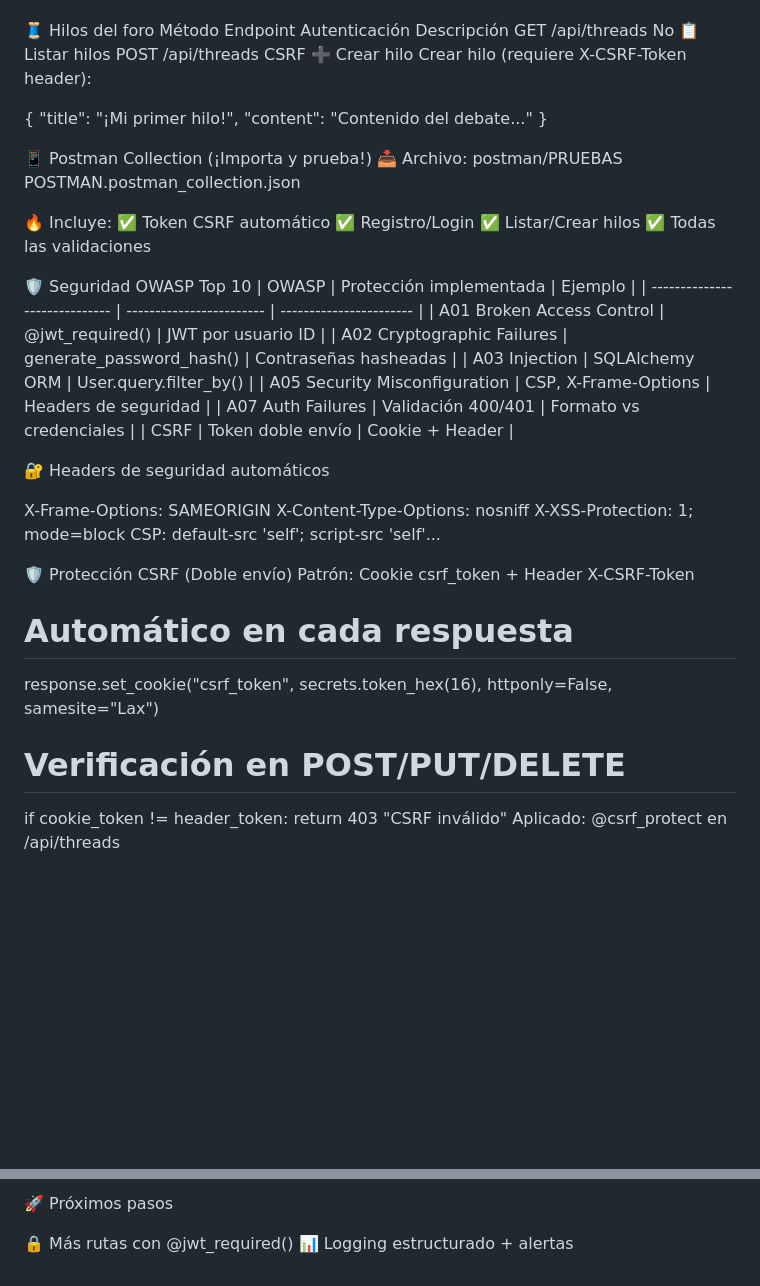
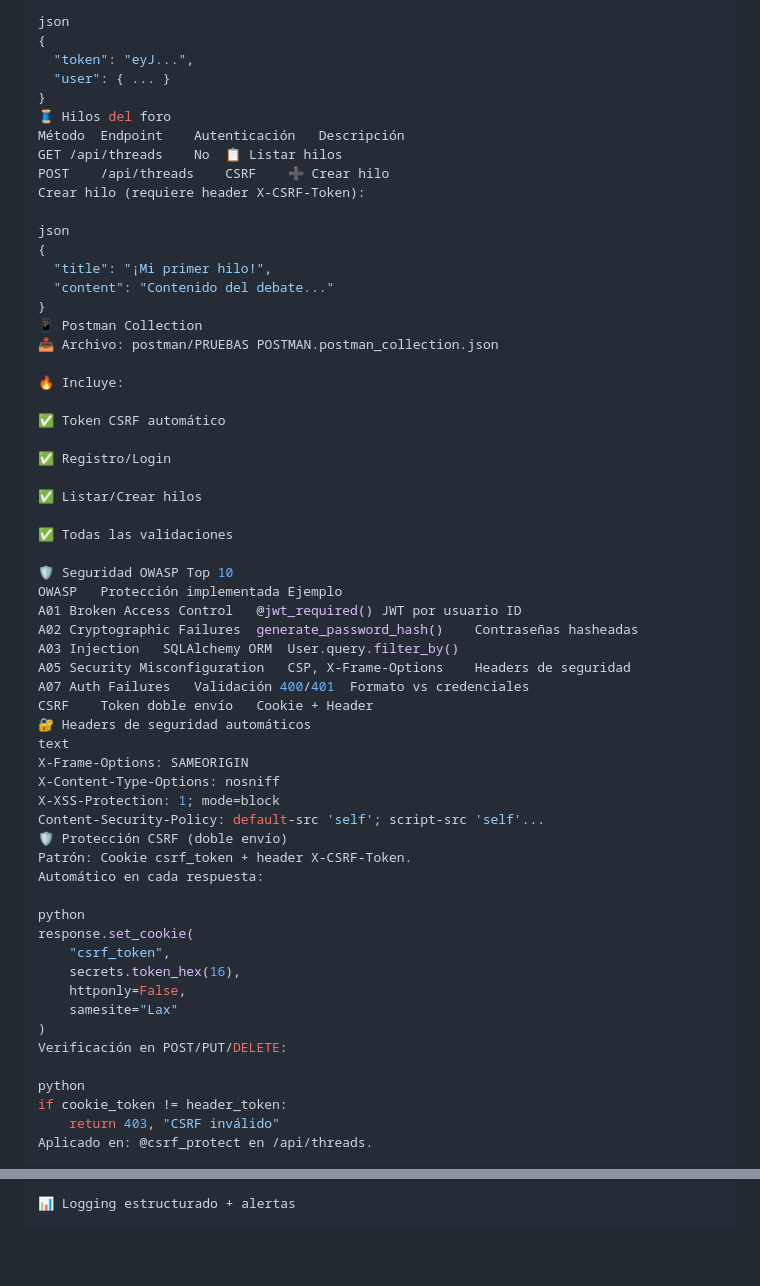
Before and after one commit to Javier-Trapero/Foro-basico-docker-threads, a Markdown page: README.md, 2 parts joined by grey strips. Drawn GitHub-style; blank space fills up the shorter version.

Commit message:
Update README.md
Arreglo visual

```diff
--- a/README.md
+++ b/README.md
@@ -69,50 +85,63 @@ Ejemplo Login:
 
+json
+{
+  "token": "eyJ...",
+  "user": { ... }
+}
 🧵 Hilos del foro
 Método	Endpoint	Autenticación	Descripción
 GET	/api/threads	No	📋 Listar hilos
 POST	/api/threads	CSRF	➕ Crear hilo
-Crear hilo (requiere X-CSRF-Token header):
+Crear hilo (requiere header X-CSRF-Token):
 
+json
 {
   "title": "¡Mi primer hilo!",
   "content": "Contenido del debate..."
 }
-
-📱 Postman Collection (¡Importa y prueba!)
+📱 Postman Collection
 📥 Archivo: postman/PRUEBAS POSTMAN.postman_collection.json
 
 🔥 Incluye:
+
 ✅ Token CSRF automático
+
 ✅ Registro/Login
+
 ✅ Listar/Crear hilos
+
 ✅ Todas las validaciones
 
 🛡️ Seguridad OWASP Top 10
-| OWASP                         | Protección implementada  | Ejemplo                 |
-| ----------------------------- | ------------------------ | ----------------------- |
-| A01 Broken Access Control     | @jwt_required()          | JWT por usuario ID      |
-| A02 Cryptographic Failures    | generate_password_hash() | Contraseñas hasheadas   |
-| A03 Injection                 | SQLAlchemy ORM           | User.query.filter_by()  |
-| A05 Security Misconfiguration | CSP, X-Frame-Options     | Headers de seguridad    |
-| A07 Auth Failures             | Validación 400/401       | Formato vs credenciales |
-| CSRF                          | Token doble envío        | Cookie + Header         |
-
+OWASP	Protección implementada	Ejemplo
+A01 Broken Access Control	@jwt_required()	JWT por usuario ID
+A02 Cryptographic Failures	generate_password_hash()	Contraseñas hasheadas
+A03 Injection	SQLAlchemy ORM	User.query.filter_by()
+A05 Security Misconfiguration	CSP, X-Frame-Options	Headers de seguridad
+A07 Auth Failures	Validación 400/401	Formato vs credenciales
+CSRF	Token doble envío	Cookie + Header
 🔐 Headers de seguridad automáticos
-
+text
 X-Frame-Options: SAMEORIGIN
 X-Content-Type-Options: nosniff
 X-XSS-Protection: 1; mode=block
-CSP: default-src 'self'; script-src 'self'...
+Content-Security-Policy: default-src 'self'; script-src 'self'...
+🛡️ Protección CSRF (doble envío)
+Patrón: Cookie csrf_token + header X-CSRF-Token.
+Automático en cada respuesta:
 
-🛡️ Protección CSRF (Doble envío)
-Patrón: Cookie csrf_token + Header X-CSRF-Token
-# Automático en cada respuesta
-response.set_cookie("csrf_token", secrets.token_hex(16),
-                   httponly=False, samesite="Lax")
+python
+response.set_cookie(
+    "csrf_token",
+    secrets.token_hex(16),
+    httponly=False,
+    samesite="Lax"
+)
+Verificación en POST/PUT/DELETE:
 
-# Verificación en POST/PUT/DELETE
+python
 if cookie_token != header_token:
-    return 403 "CSRF inválido"
-Aplicado: @csrf_protect en /api/threads
+    return 403, "CSRF inválido"
+Aplicado en: @csrf_protect en /api/threads.
 
 🐛 Problemas resueltos
@@ -122,6 +152,2 @@ Aplicado: @csrf_protect en /api/threads
 
-
-🚀 Próximos pasos
-
-🔒 Más rutas con @jwt_required()
 📊 Logging estructurado + alertas
```
Also changed, not shown: other parts of README.md (+66 -49 lines).
